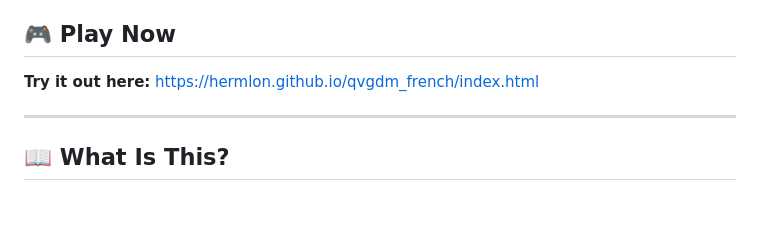
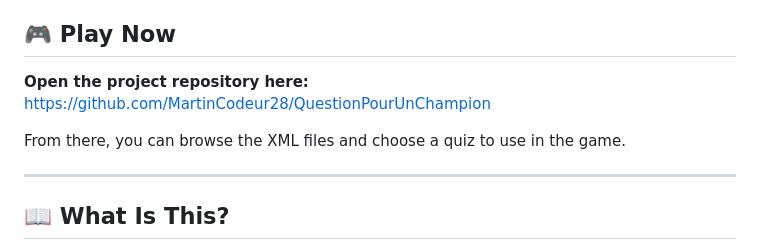
Before and after one commit to MartinCodeur28/QuestionPourUnChampion, a Markdown page: README.md, the part around the change. GitHub-like rendering; blank space fills up the shorter version.

Commit message:
Change index url

```diff
--- a/README.md
+++ b/README.md
@@ -3,7 +3,9 @@
 An interactive quiz game inspired by the famous French game show "Qui veut gagner des millions" (Who Wants to Be a Millionaire).
 
 ## 🎮 Play Now
-**Try it out here:** https://hermlon.github.io/qvgdm_french/index.html
+**Open the project repository here:** https://github.com/MartinCodeur28/QuestionPourUnChampion
+
+From there, you can browse the XML files and choose a quiz to use in the game.
 
 ---
 
```
